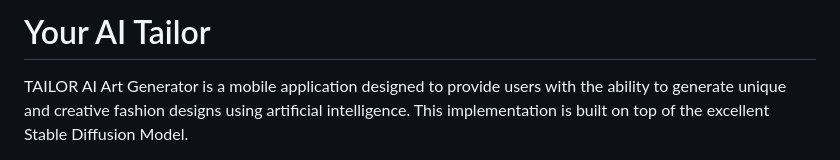
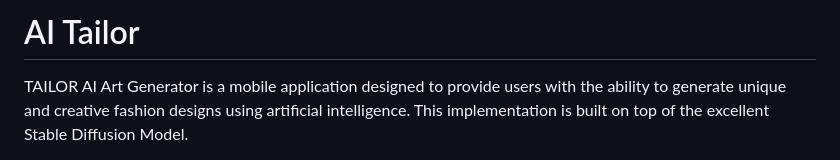
Before and after one commit to Andre-Matta/AI-Tailor, a Markdown page: README.md, the part around the change. Rendered like a GitHub page.

```diff
--- a/README.md
+++ b/README.md
@@ -1,4 +1,4 @@
-# Your AI Tailor
+# AI Tailor
 
 
 TAILOR AI Art Generator is a mobile application designed to provide users with
```
